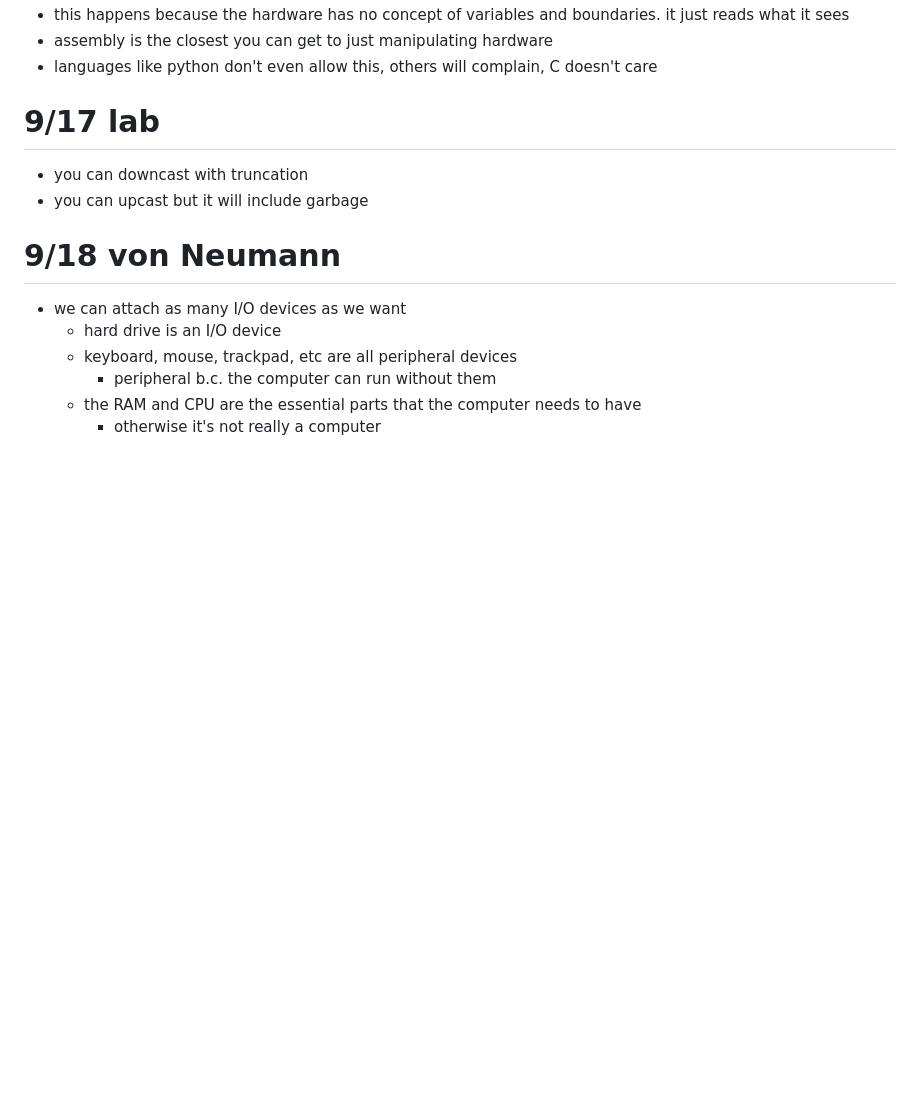
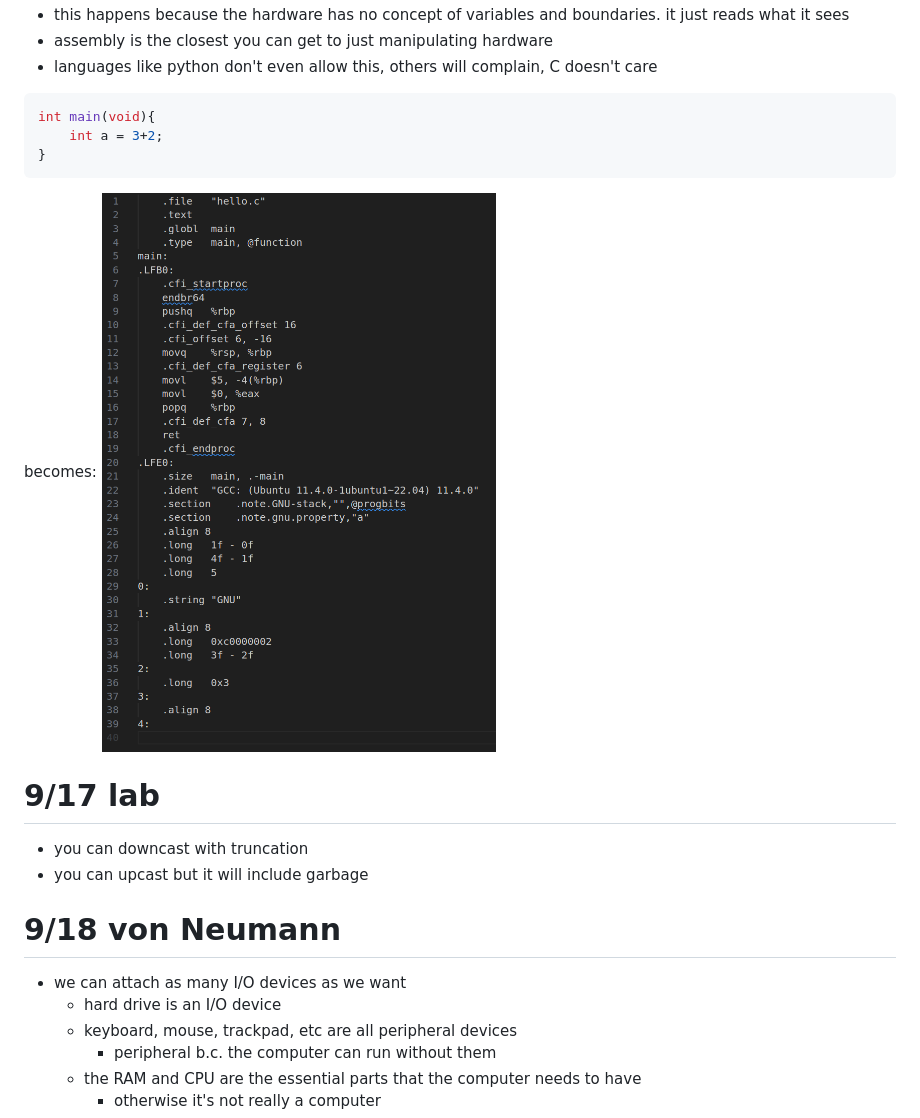
Before and after one commit to hotelcurtains/CS382, a Markdown page: notes/notes.md, the part around the change. GitHub-like rendering; pictures changed too: notes/image-3.png (added); blank space fills up the shorter version.

Commit message:
picture

````diff
--- a/notes/notes.md
+++ b/notes/notes.md
@@ -237,6 +237,14 @@ Out: ...
 - assembly is the closest you can get to just manipulating hardware
 - languages like python don't even allow this, others will complain, C doesn't care
 
+```c++
+int main(void){
+    int a = 3+2;
+}
+```
+becomes:
+![alt text](image-3.png)
+
 # 9/17 lab
 - you can downcast with truncation
 - you can upcast but it will include garbage
````
Also changed, not shown: 2 other files.
